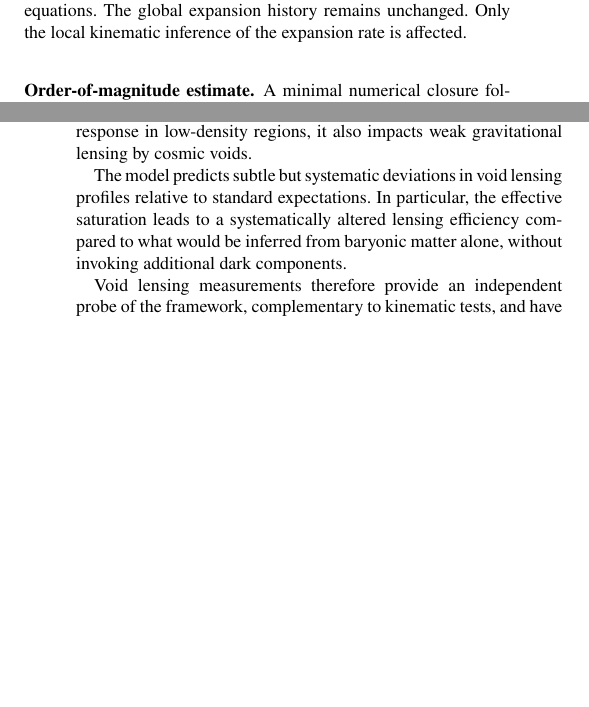
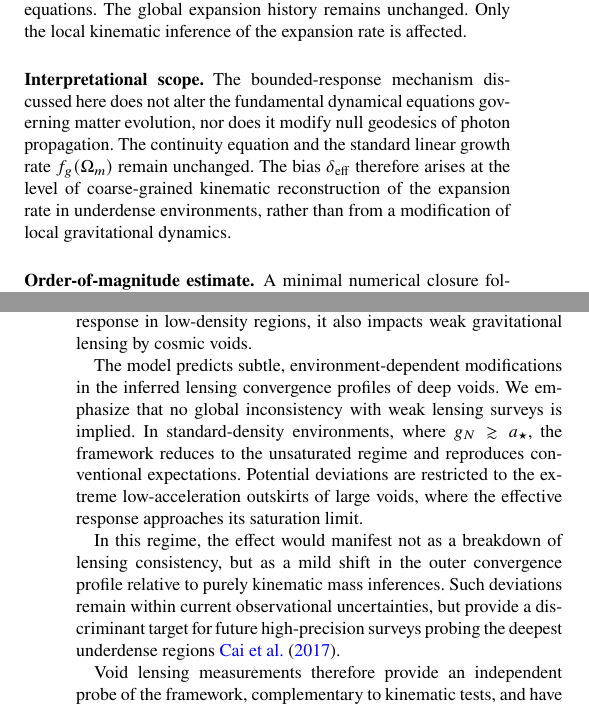
Before and after one commit to Cosmochrony/cosmology-paper, a LaTeX paper (tex/Cosmology.tex, which reads tex/04-voids_hubble/003-void_effect.tex, tex/06-predictions/007-void_lensing.tex): two parts of the columns of pages 6 and 12 of 13, joined at a grey line, cut so that both start at the same text, the shorter picture padded with empty space. Compiled offline with pdfLaTeX.

Commit message:
Expand lensing and early compact object analyses: refine void lensing predictions, clarify curvature-dependent consistency checks, and detail saturation effects on kinematic inference. Add scope clarifications on bounded-response mechanism.

```diff
--- a/tex/04-voids_hubble/003-void_effect.tex
+++ b/tex/04-voids_hubble/003-void_effect.tex
@@ -76,6 +76,17 @@
   The global expansion history remains unchanged.
   Only the local kinematic inference of the expansion rate is affected.
 
+  \paragraph*{Interpretational scope.}
+    The bounded-response mechanism discussed here does not alter the
+    fundamental dynamical equations governing matter evolution,
+    nor does it modify null geodesics of photon propagation.
+    The continuity equation and the standard linear growth rate
+    $f_g(\Omega_m)$ remain unchanged.
+    The bias $\delta_{\mathrm{eff}}$ therefore arises at the level of
+    coarse-grained kinematic reconstruction of the expansion rate in
+    underdense environments, rather than from a modification of local
+    gravitational dynamics.
+
   \paragraph*{Order-of-magnitude estimate.}
     A minimal numerical closure follows from estimating the characteristic void acceleration
     at radius $R_{\mathrm{void}}$ from the enclosed mass deficit,
--- a/tex/06-predictions/007-void_lensing.tex
+++ b/tex/06-predictions/007-void_lensing.tex
@@ -5,11 +5,23 @@
   in low-density regions, it also impacts weak gravitational lensing by cosmic
   voids.
 
-  The model predicts subtle but systematic deviations in void lensing profiles
-  relative to standard expectations.
-  In particular, the effective saturation leads to a systematically altered
-  lensing efficiency compared to what would be inferred from baryonic matter
-  alone, without invoking additional dark components.
+  The model predicts subtle, environment-dependent modifications in the
+  inferred lensing convergence profiles of deep voids.
+  We emphasize that no global inconsistency with weak lensing surveys
+  is implied.
+  In standard-density environments, where $g_N \gtrsim a_\star$,
+  the framework reduces to the unsaturated regime and reproduces
+  conventional expectations.
+  Potential deviations are restricted to the extreme low-acceleration
+  outskirts of large voids, where the effective response approaches
+  its saturation limit.
+
+  In this regime, the effect would manifest not as a breakdown of
+  lensing consistency, but as a mild shift in the outer convergence
+  profile relative to purely kinematic mass inferences.
+  Such deviations remain within current observational uncertainties,
+  but provide a discriminant target for future high-precision
+  surveys probing the deepest underdense regions~\cite{Cai2017VoidLensing}.
 
   Void lensing measurements therefore provide an independent probe of the
   framework, complementary to kinematic tests, and have been identified as
```
Also changed, not shown: tex/04-voids_hubble/001-structural-unification-of-the-kinematic-deficit.tex (+3 -0 lines), tex/06-predictions/005-lrd_saturation.tex (+16 -9 lines).
